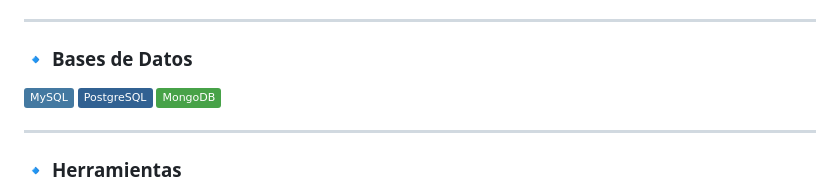
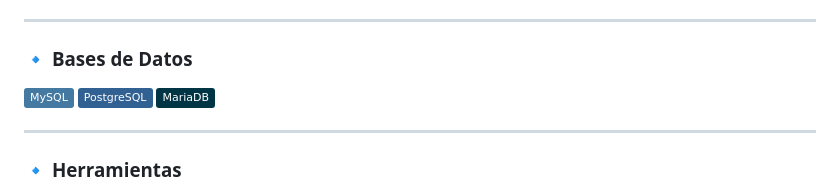
Before and after one commit to jls846/jls846, a Markdown page: README.md, the part around the change printed below. Rendered like a GitHub page; badges without logos.

```diff
--- a/README.md
+++ b/README.md
@@ -54,7 +55,7 @@
 ### 🔹 **Bases de Datos**
 ![MySQL](https://img.shields.io/badge/MySQL-4479A1?logo=mysql&logoColor=white)
 ![PostgreSQL](https://img.shields.io/badge/PostgreSQL-316192?logo=postgresql&logoColor=white)
-![MongoDB](https://img.shields.io/badge/MongoDB-47A248?logo=mongodb&logoColor=white)
+![MariaDB](https://img.shields.io/badge/MariaDB-003545?logo=mariadb&logoColor=white)
 
 ---
 
```
Also changed, not shown: other parts of README.md (+4 -3 lines).
